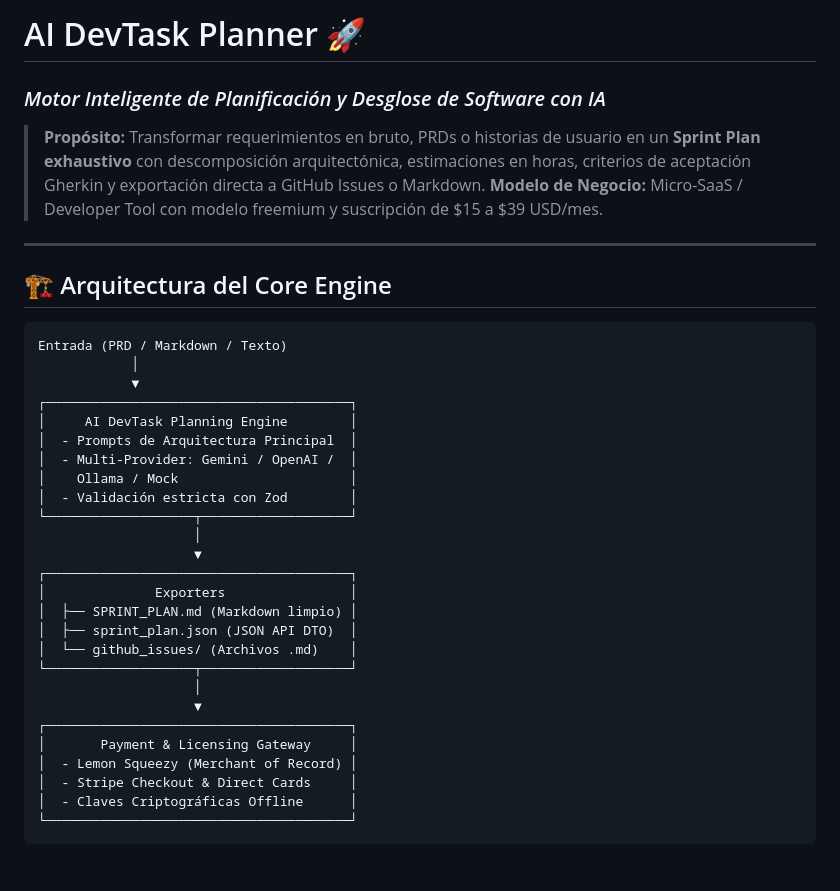
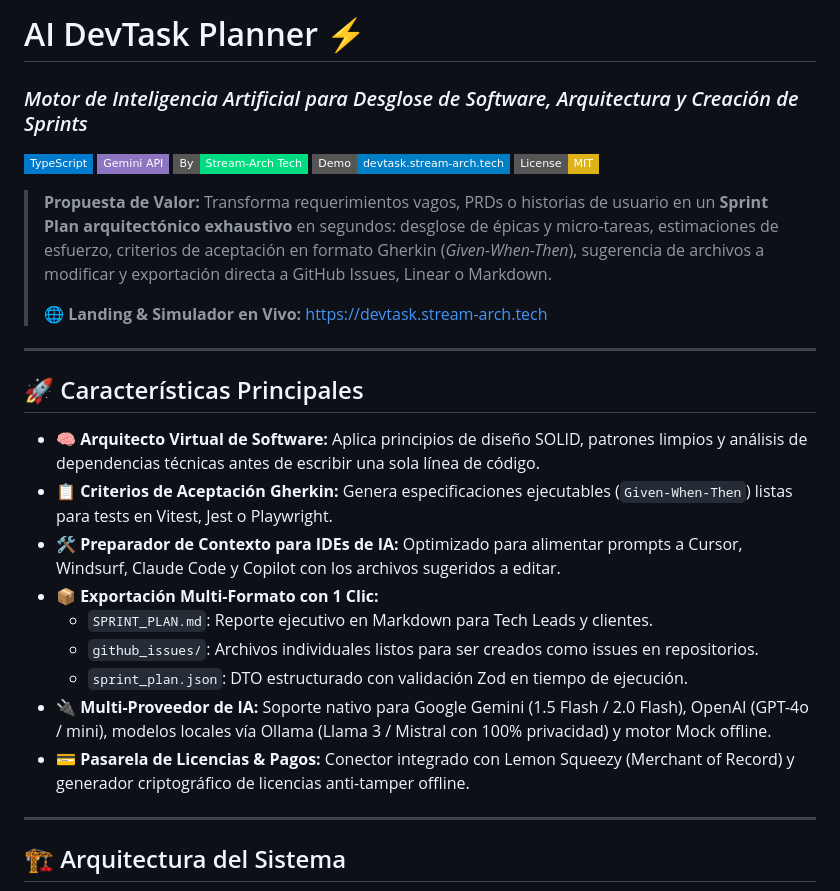
Before and after one commit to afzambranoa/ai-devtask-planner, a Markdown page: README.md, the part around one of its changes. Rendered like a GitHub page; badges without logos; blank space fills up the shorter version.

````diff
--- a/README.md
+++ b/README.md
@@ -1,37 +1,31 @@
-# AI DevTask Planner 🚀
-### *Motor Inteligente de Planificación y Desglose de Software con IA*
+# AI DevTask Planner ⚡
+### *Motor de Inteligencia Artificial para Desglose de Software, Arquitectura y Creación de Sprints*
 
-> **Propósito:** Transformar requerimientos en bruto, PRDs o historias de usuario en un **Sprint Plan exhaustivo** con descomposición arquitectónica, estimaciones en horas, criterios de aceptación Gherkin y exportación directa a GitHub Issues o Markdown.
-> **Modelo de Negocio:** Micro-SaaS / Developer Tool con modelo freemium y suscripción de $15 a $39 USD/mes.
+[![TypeScript](https://img.shields.io/badge/TypeScript-007ACC?style=flat-square&logo=typescript&logoColor=white)](https://www.typescriptlang.org/)
+[![Google Gemini](https://img.shields.io/badge/Gemini_API-8E75C2?style=flat-square&logo=google&logoColor=white)](https://ai.google.dev/)
+[![Stream-Arch Tech](https://img.shields.io/badge/By-Stream--Arch_Tech-00DC82?style=flat-square)](https://stream-arch.tech)
+[![Live Demo](https://img.shields.io/badge/Demo-devtask.stream--arch.tech-blue?style=flat-square)](https://devtask.stream-arch.tech)
+[![License: MIT](https://img.shields.io/badge/License-MIT-yellow.svg?style=flat-square)](LICENSE)
+
+> **Propuesta de Valor:** Transforma requerimientos vagos, PRDs o historias de usuario en un **Sprint Plan arquitectónico exhaustivo** en segundos: desglose de épicas y micro-tareas, estimaciones de esfuerzo, criterios de aceptación en formato Gherkin (*Given-When-Then*), sugerencia de archivos a modificar y exportación directa a GitHub Issues, Linear o Markdown.
+>
+> 🌐 **Landing & Simulador en Vivo:** [https://devtask.stream-arch.tech](https://devtask.stream-arch.tech)
 
 ---
 
-## 🏗️ Arquitectura del Core Engine
+## 🚀 Características Principales
 
-```
-Entrada (PRD / Markdown / Texto)
-            │
-            ▼
-┌───────────────────────────────────────┐
-│     AI DevTask Planning Engine        │
-│  - Prompts de Arquitectura Principal  │
-│  - Multi-Provider: Gemini / OpenAI /  │
-│    Ollama / Mock                      │
-│  - Validación estricta con Zod        │
-└───────────────────┬───────────────────┘
-                    │
-                    ▼
-┌───────────────────────────────────────┐
-│              Exporters                │
-│  ├── SPRINT_PLAN.md (Markdown limpio) │
-│  ├── sprint_plan.json (JSON API DTO)  │
-│  └── github_issues/ (Archivos .md)    │
-└───────────────────┬───────────────────┘
-                    │
-                    ▼
-┌───────────────────────────────────────┐
-│       Payment & Licensing Gateway     │
-│  - Lemon Squeezy (Merchant of Record) │
-│  - Stripe Checkout & Direct Cards     │
-│  - Claves Criptográficas Offline      │
-└───────────────────────────────────────┘
+* 🧠 **Arquitecto Virtual de Software:** Aplica principios de diseño SOLID, patrones limpios y análisis de dependencias técnicas antes de escribir una sola línea de código.
+* 📋 **Criterios de Aceptación Gherkin:** Genera especificaciones ejecutables (`Given-When-Then`) listas para tests en Vitest, Jest o Playwright.
+* 🛠️ **Preparador de Contexto para IDEs de IA:** Optimizado para alimentar prompts a Cursor, Windsurf, Claude Code y Copilot con los archivos sugeridos a editar.
+* 📦 **Exportación Multi-Formato con 1 Clic:**
+  * `SPRINT_PLAN.md`: Reporte ejecutivo en Markdown para Tech Leads y clientes.
+  * `github_issues/`: Archivos individuales listos para ser creados como issues en repositorios.
+  * `sprint_plan.json`: DTO estructurado con validación Zod en tiempo de ejecución.
+* 🔌 **Multi-Proveedor de IA:** Soporte nativo para Google Gemini (1.5 Flash / 2.0 Flash), OpenAI (GPT-4o / mini), modelos locales vía Ollama (Llama 3 / Mistral con 100% privacidad) y motor Mock offline.
+* 💳 **Pasarela de Licencias & Pagos:** Conector integrado con Lemon Squeezy (Merchant of Record) y generador criptográfico de licencias anti-tamper offline.
+
+---
+
+## 🏗️ Arquitectura del Sistema
+
````
Also changed, not shown: other parts of README.md (+74 -45 lines).
